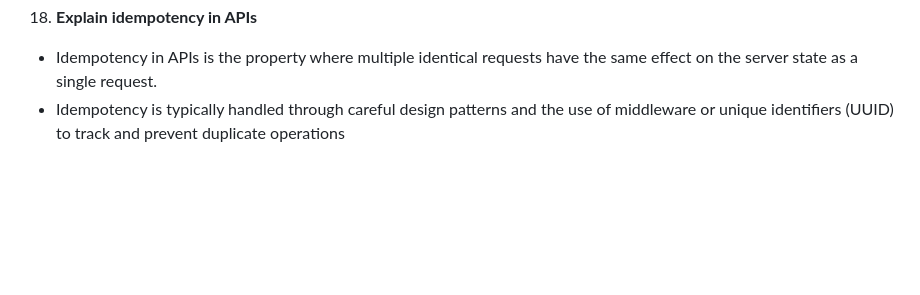
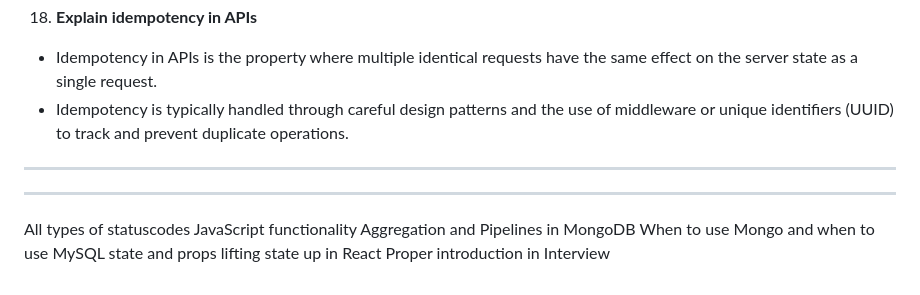
Before and after one commit to ShreyashDahiwale/JavaScriptLearning, a Markdown page: NODEJS.md, the part around the change. GitHub-like rendering; blank space fills up the shorter version.

Commit message:
interview points

```diff
--- a/NODEJS.md
+++ b/NODEJS.md
@@ -285,4 +285,14 @@ demoPromise();
 ----------------------------------------------------
 18. **Explain idempotency in APIs**
 - Idempotency in APIs is the property where multiple identical requests have the same effect on the server state as a single request.
-- Idempotency is typically handled through careful design patterns and the use of middleware or unique identifiers (UUID) to track and prevent duplicate operations
+- Idempotency is typically handled through careful design patterns and the use of middleware or unique identifiers (UUID) to track and prevent duplicate operations.
+
+------------------------------------------------------
+------------------------------------------------------
+All types of statuscodes
+JavaScript functionality
+Aggregation and Pipelines in MongoDB
+When to use Mongo and when to use MySQL
+state and props
+lifting state up in React
+Proper introduction in Interview
```
